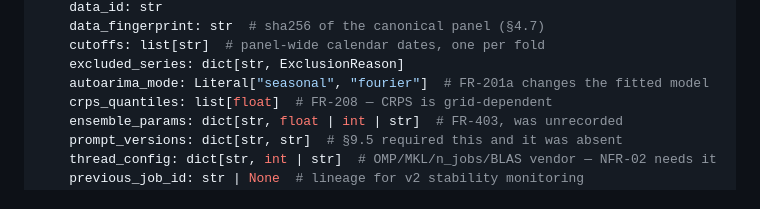
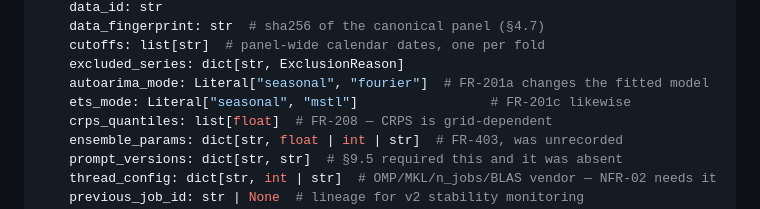
Before and after one commit to marcozanotti/xlforecast, a Markdown page: docs/02-TECHNICAL-SPEC.md, the part around the change. Drawn GitHub-style.

Commit message:
docs: record ets_mode in the Manifest contract (FR-201c)
Co-Authored-By: Claude Opus 5 <noreply@anthropic.com>

```diff
--- a/docs/02-TECHNICAL-SPEC.md
+++ b/docs/02-TECHNICAL-SPEC.md
@@ -425,6 +425,7 @@ class Manifest(BaseModel):
     cutoffs: list[str]  # panel-wide calendar dates, one per fold
     excluded_series: dict[str, ExclusionReason]
     autoarima_mode: Literal["seasonal", "fourier"]  # FR-201a changes the fitted model
+    ets_mode: Literal["seasonal", "mstl"]                 # FR-201c likewise
     crps_quantiles: list[float]  # FR-208 — CRPS is grid-dependent
     ensemble_params: dict[str, float | int | str]  # FR-403, was unrecorded
     prompt_versions: dict[str, str]  # §9.5 required this and it was absent
```
